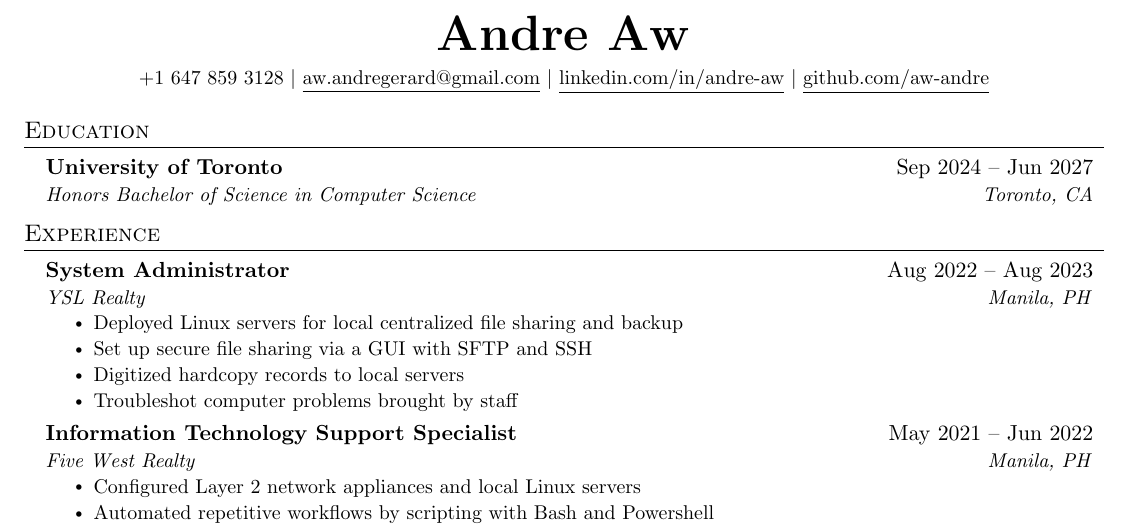
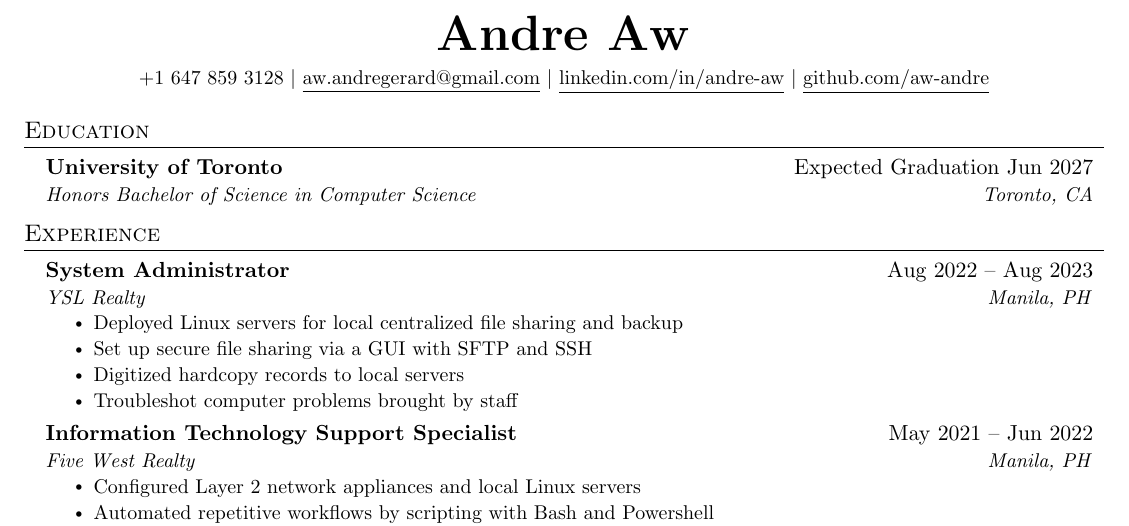
Before and after one commit to aw-andre/resume, a LaTeX CV (resume.tex): part of the page, cut so that both start at the same text. Compiled offline with pdfLaTeX.

Commit message:
feat: change education just to show expected graduation

```diff
--- a/resume.tex
+++ b/resume.tex
@@ -123,7 +123,7 @@
 \section{Education}
   \resumeSubHeadingListStart
     \resumeSubheading
-      {University of Toronto}{Sep 2024 -- Jun 2027}
+      {University of Toronto}{Expected Graduation Jun 2027}
       {Honors Bachelor of Science in Computer Science}{Toronto, CA}
   \resumeSubHeadingListEnd
 
```
Also changed, not shown: Andre_Aw_resume.pdf.
